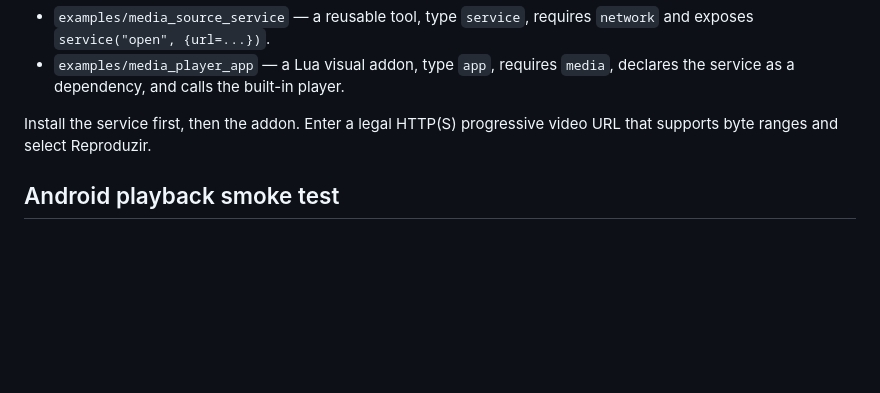
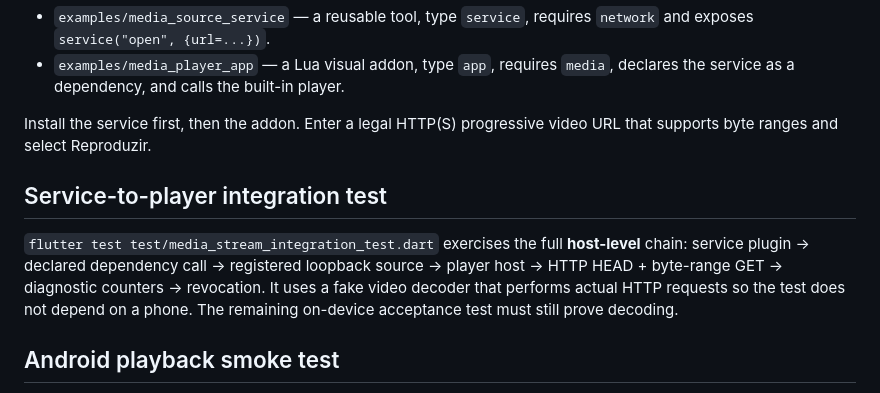
Before and after one commit to SrTristeSad/AddKo, a Markdown page: docs/STREAMING.md, the part around the change. Drawn GitHub-style; blank space fills up the shorter version.

Commit message:
Run cross-component host integration tests in Android smoke preflight

```diff
--- a/docs/STREAMING.md
+++ b/docs/STREAMING.md
@@ -80,6 +80,15 @@ Package each directory below into a separate `.addko` ZIP with
 Install the service first, then the addon. Enter a legal HTTP(S) progressive
 video URL that supports byte ranges and select Reproduzir.
 
+## Service-to-player integration test
+
+`flutter test test/media_stream_integration_test.dart` exercises the
+full **host-level** chain: service plugin → declared dependency call →
+registered loopback source → player host → HTTP HEAD + byte-range GET →
+diagnostic counters → revocation. It uses a fake video decoder that
+performs actual HTTP requests so the test does not depend on a phone.
+The remaining on-device acceptance test must still prove decoding.
+
 ## Android playback smoke test
 
 Run `TESTAR_STREAM_ANDROID.bat` from the repository root on Windows.
```
